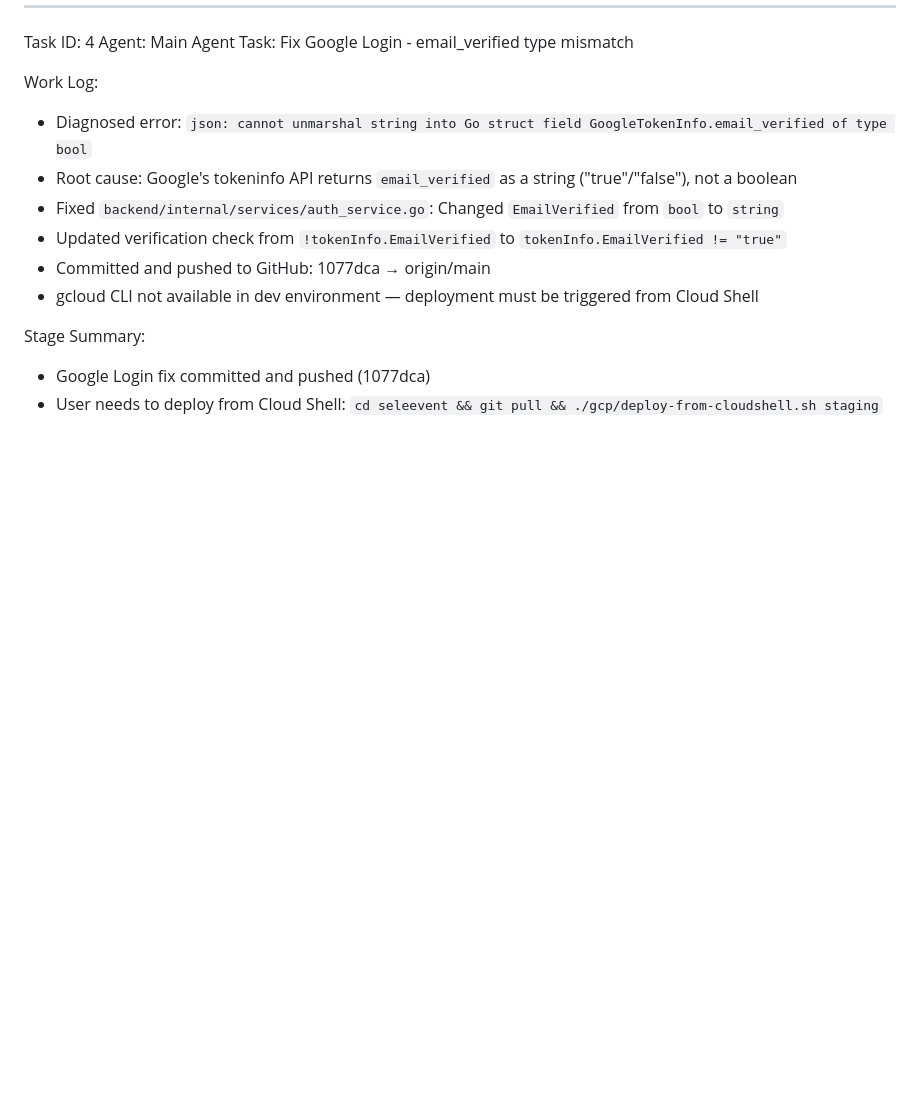
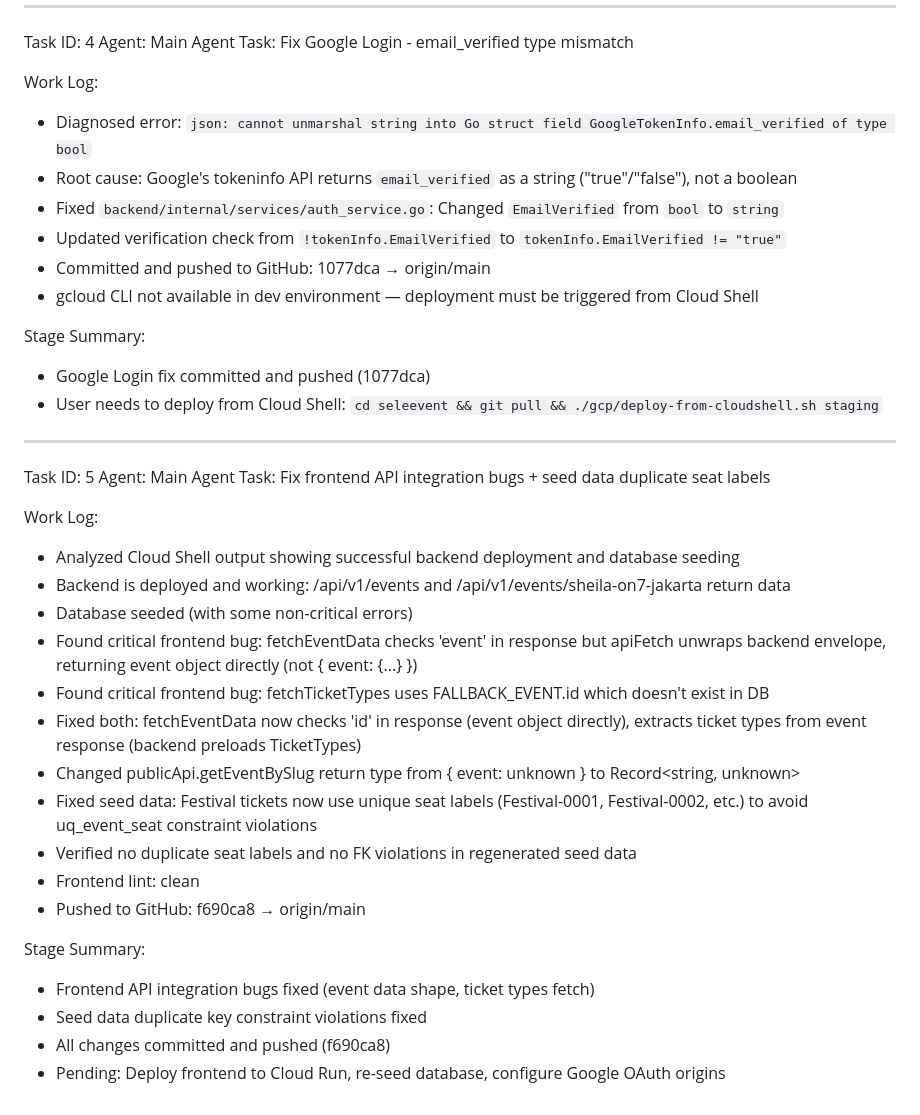
Before and after one commit to bukdanaws-commits/seleevent, a Markdown page: worklog.md, the part around the change. GitHub-like rendering; blank space fills up the shorter version.

Commit message:
docs: update worklog with task 5

```diff
--- a/worklog.md
+++ b/worklog.md
@@ -92,3 +92,27 @@ Work Log:
 Stage Summary:
 - Google Login fix committed and pushed (1077dca)
 - User needs to deploy from Cloud Shell: `cd seleevent && git pull && ./gcp/deploy-from-cloudshell.sh staging`
+
+---
+Task ID: 5
+Agent: Main Agent
+Task: Fix frontend API integration bugs + seed data duplicate seat labels
+
+Work Log:
+- Analyzed Cloud Shell output showing successful backend deployment and database seeding
+- Backend is deployed and working: /api/v1/events and /api/v1/events/sheila-on7-jakarta return data
+- Database seeded (with some non-critical errors)
+- Found critical frontend bug: fetchEventData checks 'event' in response but apiFetch unwraps backend envelope, returning event object directly (not { event: {...} })
+- Found critical frontend bug: fetchTicketTypes uses FALLBACK_EVENT.id which doesn't exist in DB
+- Fixed both: fetchEventData now checks 'id' in response (event object directly), extracts ticket types from event response (backend preloads TicketTypes)
+- Changed publicApi.getEventBySlug return type from { event: unknown } to Record<string, unknown>
+- Fixed seed data: Festival tickets now use unique seat labels (Festival-0001, Festival-0002, etc.) to avoid uq_event_seat constraint violations
+- Verified no duplicate seat labels and no FK violations in regenerated seed data
+- Frontend lint: clean
+- Pushed to GitHub: f690ca8 → origin/main
+
+Stage Summary:
+- Frontend API integration bugs fixed (event data shape, ticket types fetch)
+- Seed data duplicate key constraint violations fixed
+- All changes committed and pushed (f690ca8)
+- Pending: Deploy frontend to Cloud Run, re-seed database, configure Google OAuth origins
```
